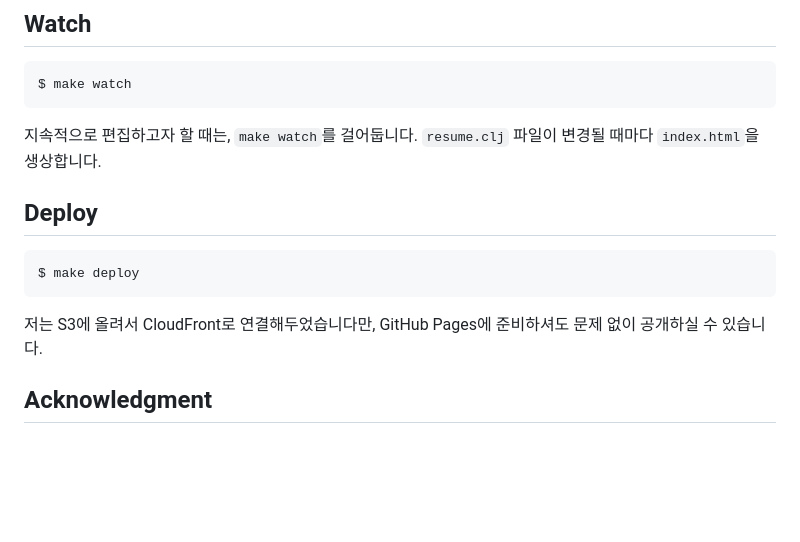
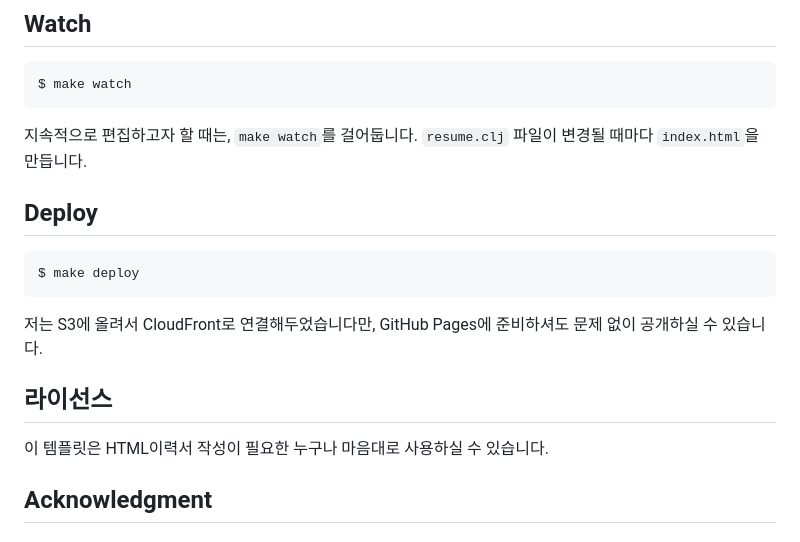
Before and after one commit to hatemogi/resume.hatemogi.com, a Markdown page: README.md, the part around the change. Drawn GitHub-style; blank space fills up the shorter version.

Commit message:
라이선스 명시

````diff
--- a/README.md
+++ b/README.md
@@ -77,7 +77,7 @@ $ make build
 $ make watch
 ```
 
-지속적으로 편집하고자 할 때는, `make watch`를 걸어둡니다. `resume.clj` 파일이 변경될 때마다 `index.html`을 생상합니다.
+지속적으로 편집하고자 할 때는, `make watch`를 걸어둡니다. `resume.clj` 파일이 변경될 때마다 `index.html`을 만듭니다.
 
 ## Deploy
 
@@ -87,6 +87,9 @@ $ make deploy
 
 저는 S3에 올려서 CloudFront로 연결해두었습니다만, GitHub Pages에 준비하셔도 문제 없이 공개하실 수 있습니다.
 
+## 라이선스
+
+이 템플릿은 HTML이력서 작성이 필요한 누구나 마음대로 사용하실 수 있습니다.
 
 ## Acknowledgment
 
````
